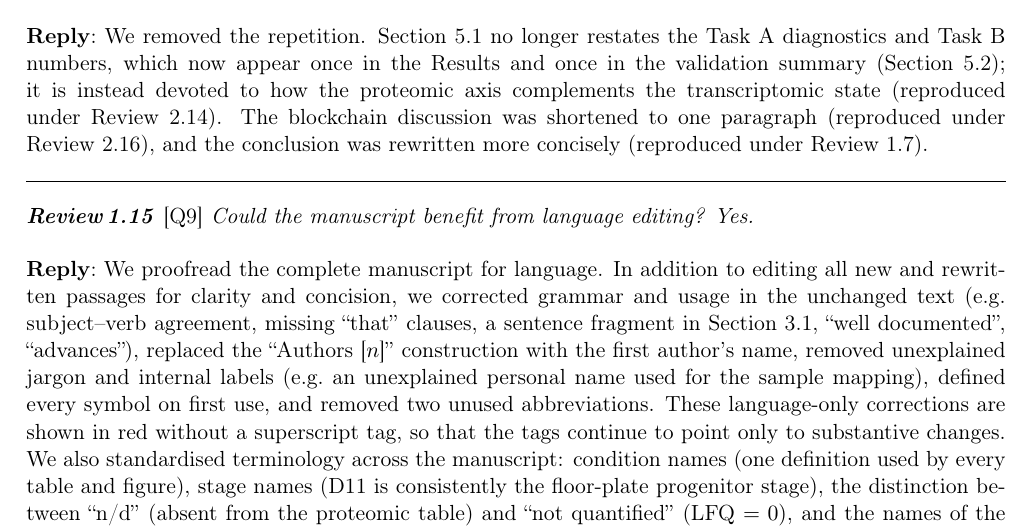
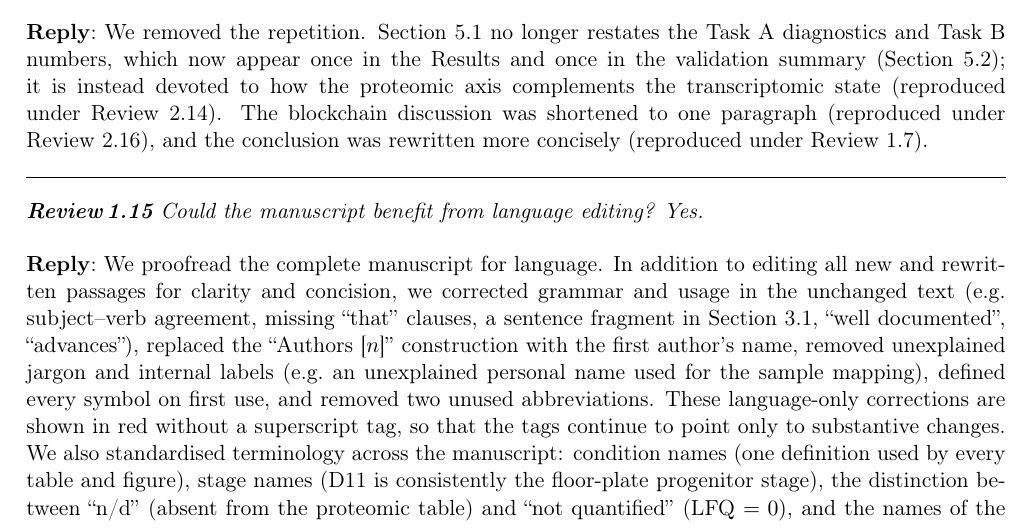
Before and after one commit to xaviwho/stem-multi-omics, a LaTeX document (paper_dt1/response.tex): part of page 11 of 21, cut so that both start at the same text. Compiled offline with pdfLaTeX.

Commit message:
Compiled 2026-11-26 14:22 UTC

```diff
--- a/paper_dt1/response.tex
+++ b/paper_dt1/response.tex
@@ -311,7 +311,7 @@ For a biomedical reader the ledger can be thought of as a public, tamper-evident
 
 \reply{We removed the repetition. Section~5.1 no longer restates the Task~A diagnostics and Task~B numbers, which now appear once in the Results and once in the validation summary (Section~5.2); it is instead devoted to how the proteomic axis complements the transcriptomic state (reproduced under Review~2.14). The blockchain discussion was shortened to one paragraph (reproduced under Review~2.16), and the conclusion was rewritten more concisely (reproduced under Review~1.7).}
 
-\point{\loc{Q9} Could the manuscript benefit from language editing? Yes.}
+\point{Could the manuscript benefit from language editing? Yes.}
 
 \reply{We proofread the complete manuscript for language. In addition to editing all new and rewritten passages for clarity and concision, we corrected grammar and usage in the unchanged text (e.g.\ subject--verb agreement, missing ``that'' clauses, a sentence fragment in Section~3.1, ``well documented'', ``advances''), replaced the ``Authors~[$n$]'' construction with the first author's name, removed unexplained jargon and internal labels (e.g.\ an unexplained personal name used for the sample mapping), defined every symbol on first use, and removed two unused abbreviations. These language-only corrections are shown in red without a superscript tag, so that the tags continue to point only to substantive changes. We also standardised terminology across the manuscript: condition names (one definition used by every table and figure), stage names (D11 is consistently the floor-plate progenitor stage), the distinction between ``n/d'' (absent from the proteomic table) and ``not quantified'' (LFQ $=0$), and the names of the linear models in each task. The abstract was rewritten in full.}
 
```
